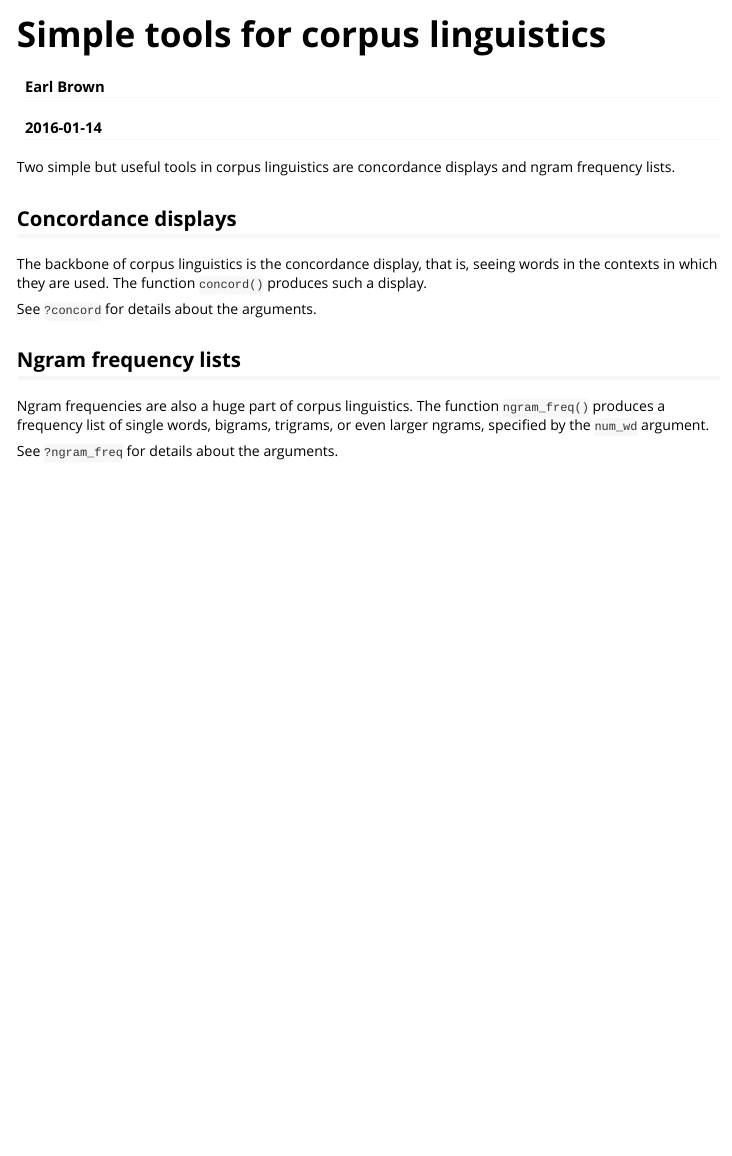
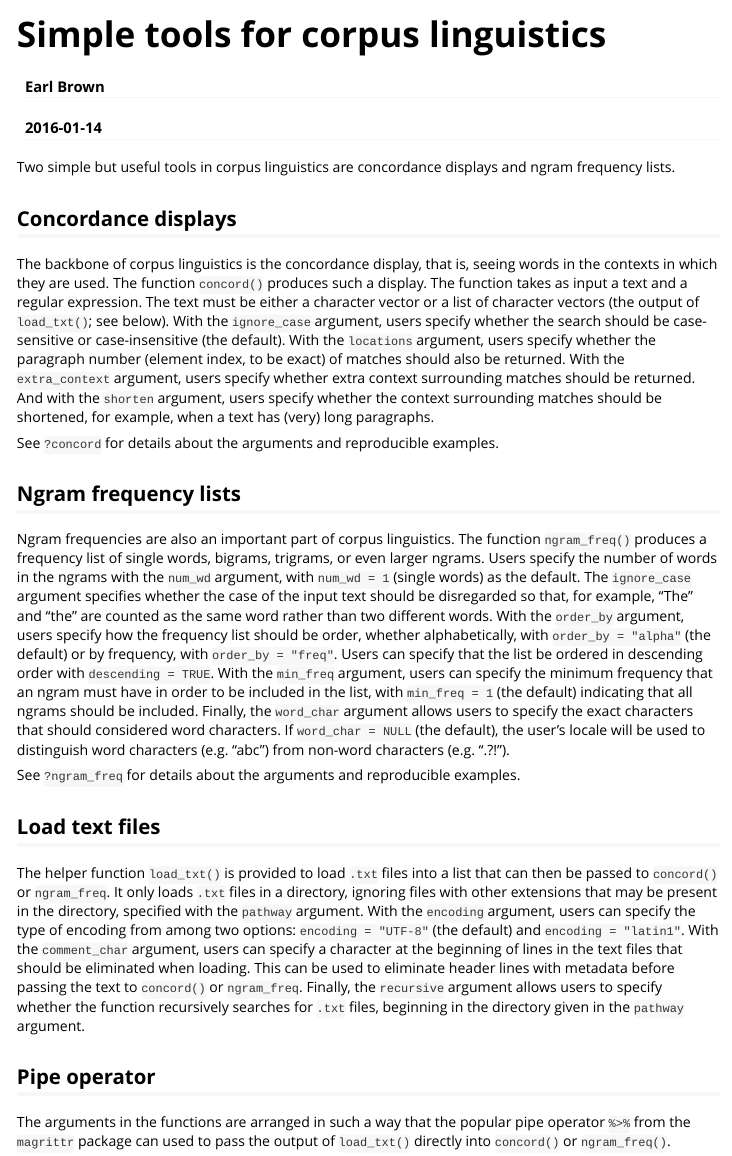
Before and after one commit to ekbrown/corpling, an R Markdown document (vignettes/Intro_corpling.Rmd): the page in a window 1100 px wide, from its top. Rendered offline with R 4.5, knitr and Pandoc, with nearby package versions.

```diff
--- a/vignettes/Intro_corpling.Rmd
+++ b/vignettes/Intro_corpling.Rmd
@@ -13,12 +13,20 @@
 
 ## Concordance displays
 
-The backbone of corpus linguistics is the concordance display, that is, seeing words in the contexts in which they are used. The function `concord()` produces such a display.
+The backbone of corpus linguistics is the concordance display, that is, seeing words in the contexts in which they are used. The function `concord()` produces such a display. The function takes as input a text and a regular expression. The text must be either a character vector or a list of character vectors (the output of `load_txt()`; see below). With the `ignore_case` argument, users specify whether the search should be case-sensitive or case-insensitive (the default). With the `locations` argument, users specify whether the paragraph number (element index, to be exact) of matches should also be returned. With the `extra_context` argument, users specify whether extra context surrounding matches should be returned. And with the `shorten` argument, users specify whether the context surrounding matches should be shortened, for example, when a text has (very) long paragraphs.
 
-See `?concord` for details about the arguments.
+See `?concord` for details about the arguments and reproducible examples.
 
 ## Ngram frequency lists
 
-Ngram frequencies are also a huge part of corpus linguistics. The function `ngram_freq()` produces a frequency list of single words, bigrams, trigrams, or even larger ngrams, specified by the `num_wd` argument.
+Ngram frequencies are also an important part of corpus linguistics. The function `ngram_freq()` produces a frequency list of single words, bigrams, trigrams, or even larger ngrams. Users specify the number of words in the ngrams with the `num_wd` argument, with `num_wd = 1` (single words) as the default. The `ignore_case` argument specifies whether the case of the input text should be disregarded so that, for example, "The" and "the" are counted as the same word rather than two different words. With the `order_by` argument, users specify how the frequency list should be order, whether alphabetically, with `order_by = "alpha"` (the default) or by frequency, with `order_by = "freq"`. Users can specify that the list be ordered in descending order with `descending = TRUE`. With the `min_freq` argument, users can specify the minimum frequency that an ngram must have in order to be included in the list, with `min_freq = 1` (the default) indicating that all ngrams should be included. Finally, the `word_char` argument allows users to specify the exact characters that should considered word characters. If `word_char = NULL` (the default), the user's locale will be used to distinguish word characters (e.g. "abc") from non-word characters (e.g. ".?!").
 
-See `?ngram_freq` for details about the arguments.
+See `?ngram_freq` for details about the arguments and reproducible examples.
+
+## Load text files
+
+The helper function `load_txt()` is provided to load `.txt` files into a list that can then be passed to `concord()` or `ngram_freq`. It only loads `.txt` files in a directory, ignoring files with other extensions that may be present in the directory, specified with the `pathway` argument. With the `encoding` argument, users can specify the type of encoding from among two options: `encoding = "UTF-8"` (the default) and `encoding = "latin1"`. With the `comment_char` argument, users can specify a character at the beginning of lines in the text files that should be eliminated when loading. This can be used to eliminate header lines with metadata before passing the text to `concord()` or `ngram_freq`. Finally, the `recursive` argument allows users to specify whether the function recursively searches for `.txt` files, beginning in the directory given in the `pathway` argument.
+
+## Pipe operator
+
+The arguments in the functions are arranged in such a way that the popular pipe operator `%>%` from the `magrittr` package can used to pass the output of `load_txt()` directly into `concord()` or `ngram_freq()`.
```
Also changed, not shown: R/ngram_freq.R (+3 -3 lines), 2 other files.
